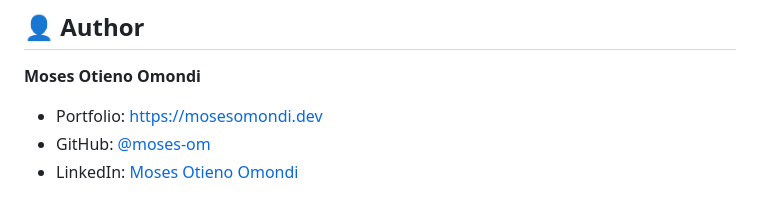
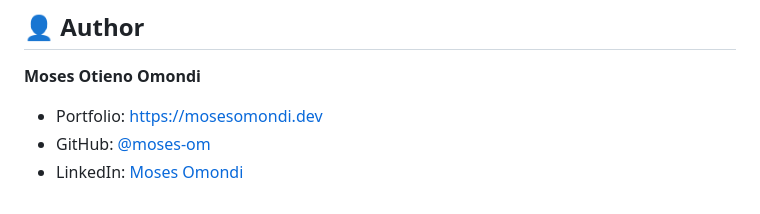
Before and after one commit to moses-om/chatporter, a Markdown page: README.md, the part around the change. GitHub-like rendering.

Commit message:
Update LinkedIn profile link in README

```diff
--- a/README.md
+++ b/README.md
@@ -143,4 +143,4 @@ Distributed under the **MIT License**. See `LICENSE` for details.
 **Moses Otieno Omondi**
 - Portfolio: [https://mosesomondi.dev](https://mosesomondi.dev)
 - GitHub: [@moses-om](https://github.com/moses-om)
-- LinkedIn: [Moses Otieno Omondi](https://linkedin.com/in/moses-omondi)
+- LinkedIn: [Moses Omondi](https://linkedin.com/in/mosesomondi-om)
```
